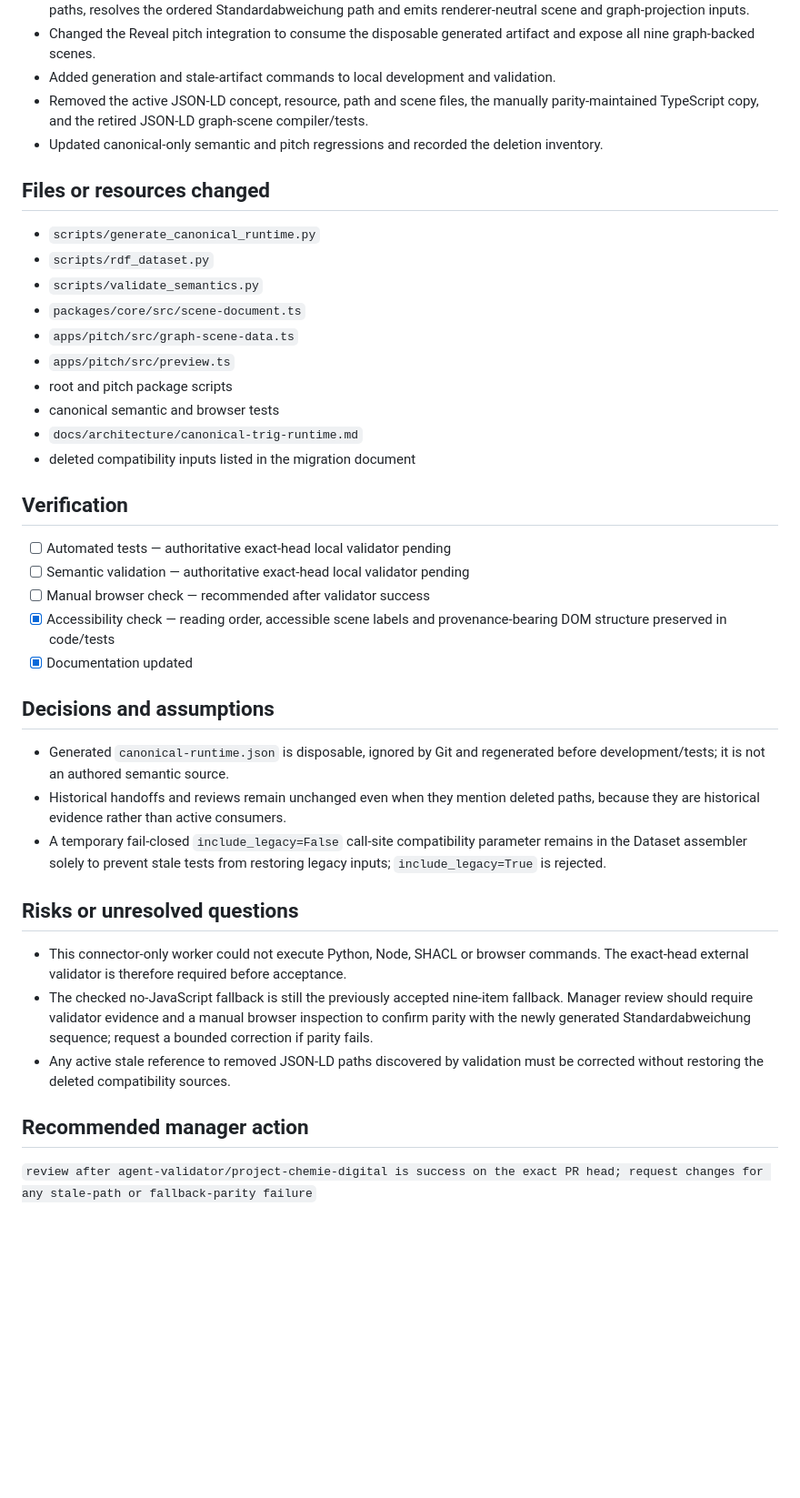
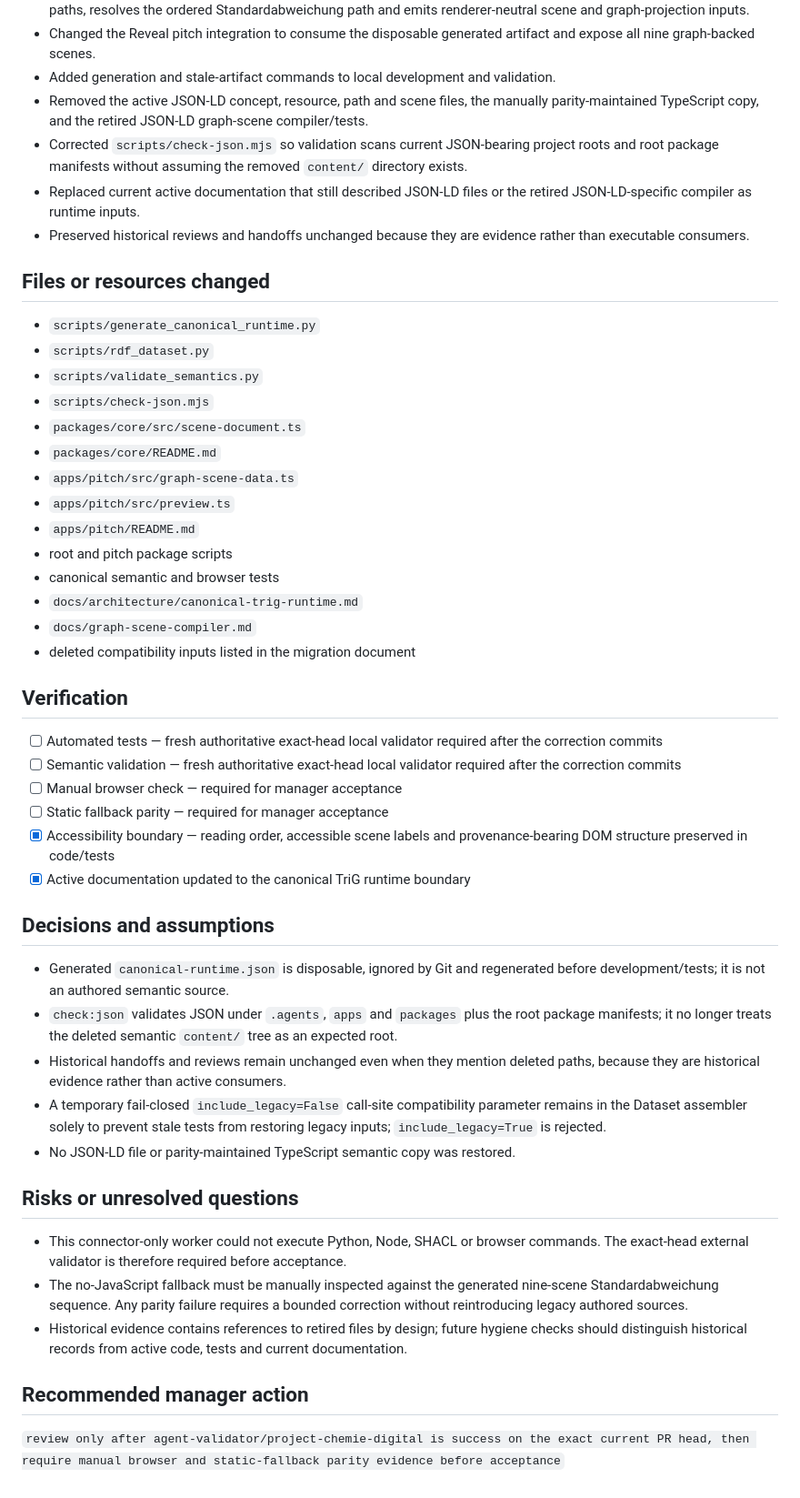
Before and after one commit to GeRe87/project-chemie-digital, a Markdown page: .agents/handoffs/issue-53-backend-engineer.md, the part around the change. Shown at 91% size. GitHub-like rendering; blank space fills up the shorter version.

Commit message:
Update issue 53 correction handoff

```diff
--- a/.agents/handoffs/issue-53-backend-engineer.md
+++ b/.agents/handoffs/issue-53-backend-engineer.md
@@ -15,41 +15,50 @@
 - Changed the Reveal pitch integration to consume the disposable generated artifact and expose all nine graph-backed scenes.
 - Added generation and stale-artifact commands to local development and validation.
 - Removed the active JSON-LD concept, resource, path and scene files, the manually parity-maintained TypeScript copy, and the retired JSON-LD graph-scene compiler/tests.
-- Updated canonical-only semantic and pitch regressions and recorded the deletion inventory.
+- Corrected `scripts/check-json.mjs` so validation scans current JSON-bearing project roots and root package manifests without assuming the removed `content/` directory exists.
+- Replaced current active documentation that still described JSON-LD files or the retired JSON-LD-specific compiler as runtime inputs.
+- Preserved historical reviews and handoffs unchanged because they are evidence rather than executable consumers.
 
 ## Files or resources changed
 
 - `scripts/generate_canonical_runtime.py`
 - `scripts/rdf_dataset.py`
 - `scripts/validate_semantics.py`
+- `scripts/check-json.mjs`
 - `packages/core/src/scene-document.ts`
+- `packages/core/README.md`
 - `apps/pitch/src/graph-scene-data.ts`
 - `apps/pitch/src/preview.ts`
+- `apps/pitch/README.md`
 - root and pitch package scripts
 - canonical semantic and browser tests
 - `docs/architecture/canonical-trig-runtime.md`
+- `docs/graph-scene-compiler.md`
 - deleted compatibility inputs listed in the migration document
 
 ## Verification
 
-- [ ] Automated tests — authoritative exact-head local validator pending
-- [ ] Semantic validation — authoritative exact-head local validator pending
-- [ ] Manual browser check — recommended after validator success
-- [x] Accessibility check — reading order, accessible scene labels and provenance-bearing DOM structure preserved in code/tests
-- [x] Documentation updated
+- [ ] Automated tests — fresh authoritative exact-head local validator required after the correction commits
+- [ ] Semantic validation — fresh authoritative exact-head local validator required after the correction commits
+- [ ] Manual browser check — required for manager acceptance
+- [ ] Static fallback parity — required for manager acceptance
+- [x] Accessibility boundary — reading order, accessible scene labels and provenance-bearing DOM structure preserved in code/tests
+- [x] Active documentation updated to the canonical TriG runtime boundary
 
 ## Decisions and assumptions
 
 - Generated `canonical-runtime.json` is disposable, ignored by Git and regenerated before development/tests; it is not an authored semantic source.
+- `check:json` validates JSON under `.agents`, `apps` and `packages` plus the root package manifests; it no longer treats the deleted semantic `content/` tree as an expected root.
 - Historical handoffs and reviews remain unchanged even when they mention deleted paths, because they are historical evidence rather than active consumers.
 - A temporary fail-closed `include_legacy=False` call-site compatibility parameter remains in the Dataset assembler solely to prevent stale tests from restoring legacy inputs; `include_legacy=True` is rejected.
+- No JSON-LD file or parity-maintained TypeScript semantic copy was restored.
 
 ## Risks or unresolved questions
 
 - This connector-only worker could not execute Python, Node, SHACL or browser commands. The exact-head external validator is therefore required before acceptance.
-- The checked no-JavaScript fallback is still the previously accepted nine-item fallback. Manager review should require validator evidence and a manual browser inspection to confirm parity with the newly generated Standardabweichung sequence; request a bounded correction if parity fails.
-- Any active stale reference to removed JSON-LD paths discovered by validation must be corrected without restoring the deleted compatibility sources.
+- The no-JavaScript fallback must be manually inspected against the generated nine-scene Standardabweichung sequence. Any parity failure requires a bounded correction without reintroducing legacy authored sources.
+- Historical evidence contains references to retired files by design; future hygiene checks should distinguish historical records from active code, tests and current documentation.
 
 ## Recommended manager action
 
-`review after agent-validator/project-chemie-digital is success on the exact PR head; request changes for any stale-path or fallback-parity failure`
+`review only after agent-validator/project-chemie-digital is success on the exact current PR head, then require manual browser and static-fallback parity evidence before acceptance`
```
